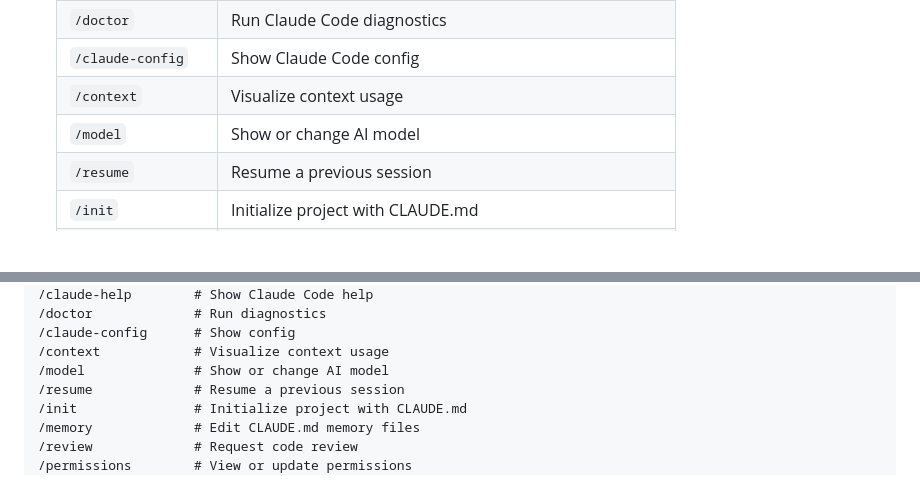
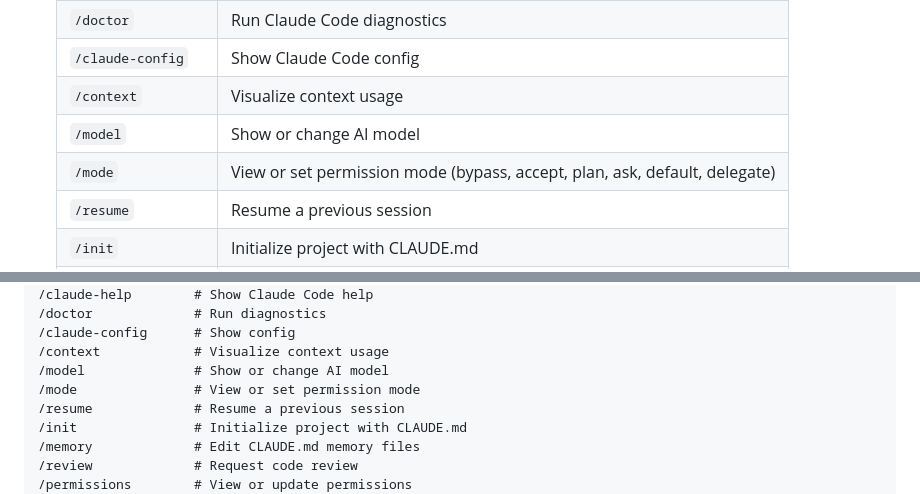
Before and after one commit to djkelleher/slack-claude-code, a Markdown page: README.md, 2 parts joined by grey strips. Rendered like a GitHub page; blank space fills up the shorter version.

Commit message:
Add /mode command to README documentation
Co-Authored-By: Claude Opus 4.5 <noreply@anthropic.com>

```diff
--- a/README.md
+++ b/README.md
@@ -104,6 +104,7 @@ poetry install
    | `/claude-config` | Show Claude Code config |
    | `/context` | Visualize context usage |
    | `/model` | Show or change AI model |
+   | `/mode` | View or set permission mode (bypass, accept, plan, ask, default, delegate) |
    | `/resume` | Resume a previous session |
    | `/init` | Initialize project with CLAUDE.md |
    | `/memory` | Edit CLAUDE.md memory files |
@@ -470,6 +471,7 @@ Access Claude Code CLI commands directly from Slack:
 /claude-config      # Show config
 /context            # Visualize context usage
 /model              # Show or change AI model
+/mode               # View or set permission mode
 /resume             # Resume a previous session
 /init               # Initialize project with CLAUDE.md
 /memory             # Edit CLAUDE.md memory files
```
